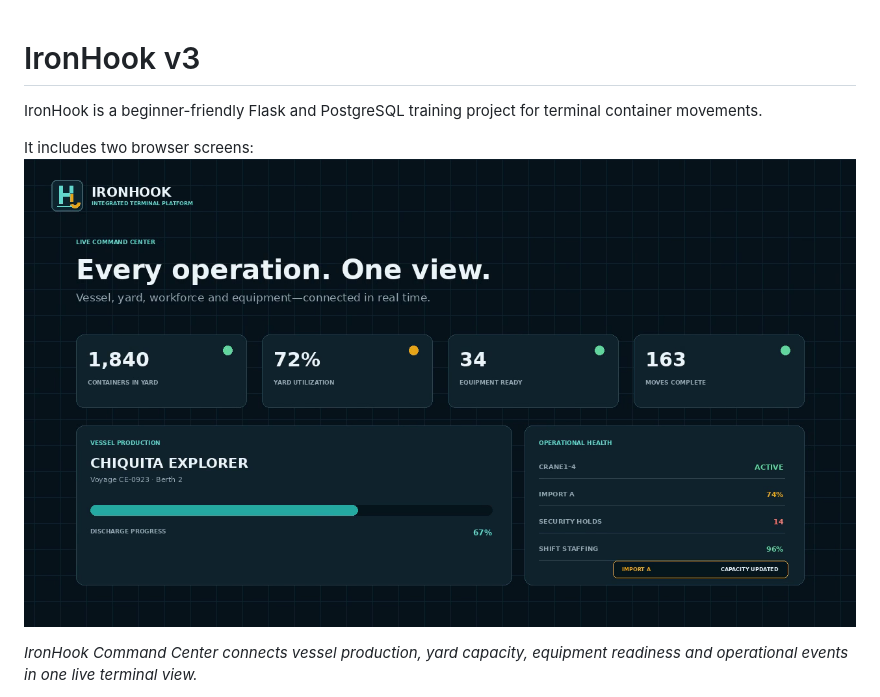
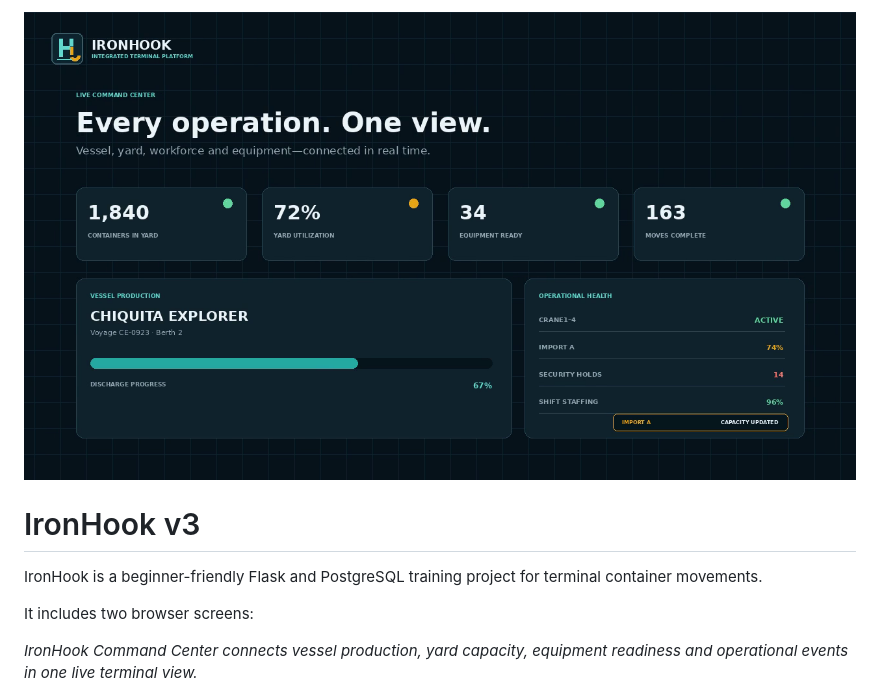
Before and after one commit to mattbaise/IronHook, a Markdown page: README.md, the part around the change. Drawn GitHub-style.

Commit message:
docs: feature command center preview first
Added an image to the README for better visual context.

```diff
--- a/README.md
+++ b/README.md
@@ -1,9 +1,10 @@
+![IronHook Command Center showing live terminal operations](ironhook-command-center.png)
+
 # IronHook v3
 
 IronHook is a beginner-friendly Flask and PostgreSQL training project for terminal container movements.
 
 It includes two browser screens:
-![IronHook Command Center showing live terminal operations](ironhook-command-center.png)
 
 *IronHook Command Center connects vessel production, yard capacity, equipment
 readiness and operational events in one live terminal view.*
```
